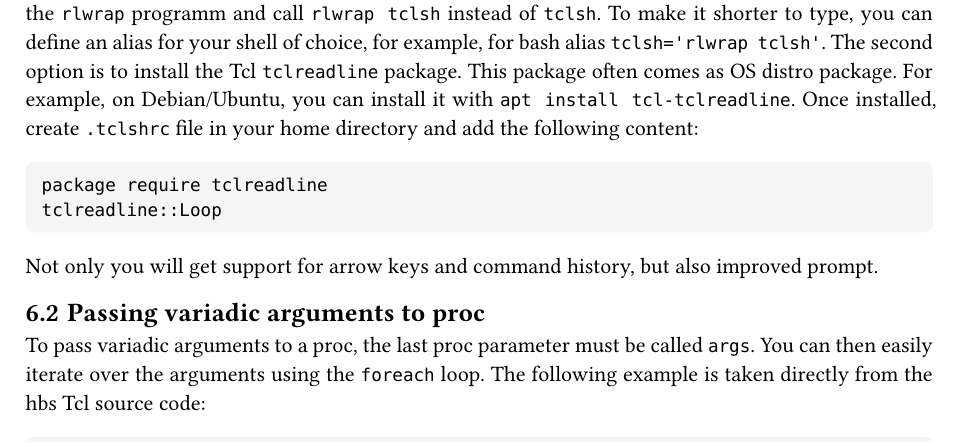
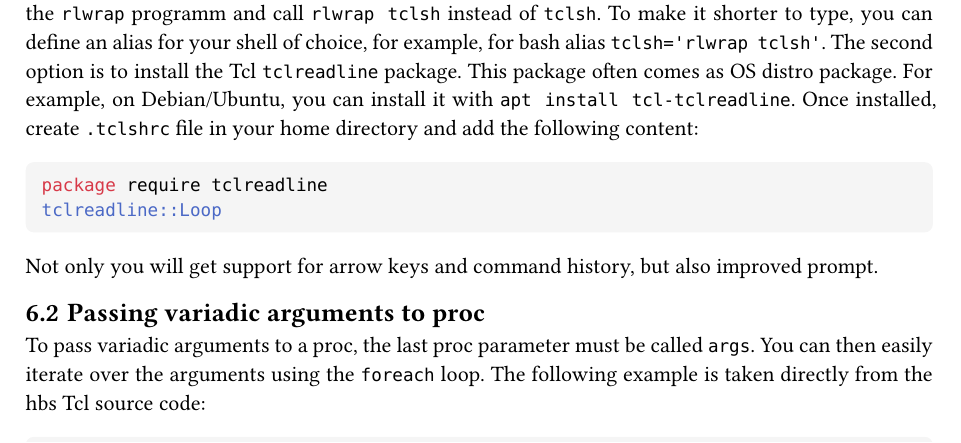
Before and after one commit to m-kru/hbs, a Typst document (user-manual/main.typ, which reads user-manual/tcl-tips.typ): part of page 29 of 33, cut so that both start at the same text. Compiled offline with Typst 0.15.

Commit message:
user-manual: Minor highlight change

````diff
--- a/user-manual/tcl-tips.typ
+++ b/user-manual/tcl-tips.typ
@@ -12,7 +12,7 @@ The second option is to install the Tcl `tclreadline` package.
 This package often comes as OS distro package.
 For example, on Debian/Ubuntu, you can install it with `apt install tcl-tclreadline`.
 Once installed, create `.tclshrc` file in your home directory and add the following content:
-```
+```tcl
 package require tclreadline
 tclreadline::Loop
 ```
````
Also changed, not shown: user-manual/hbs-user-manual.pdf.
